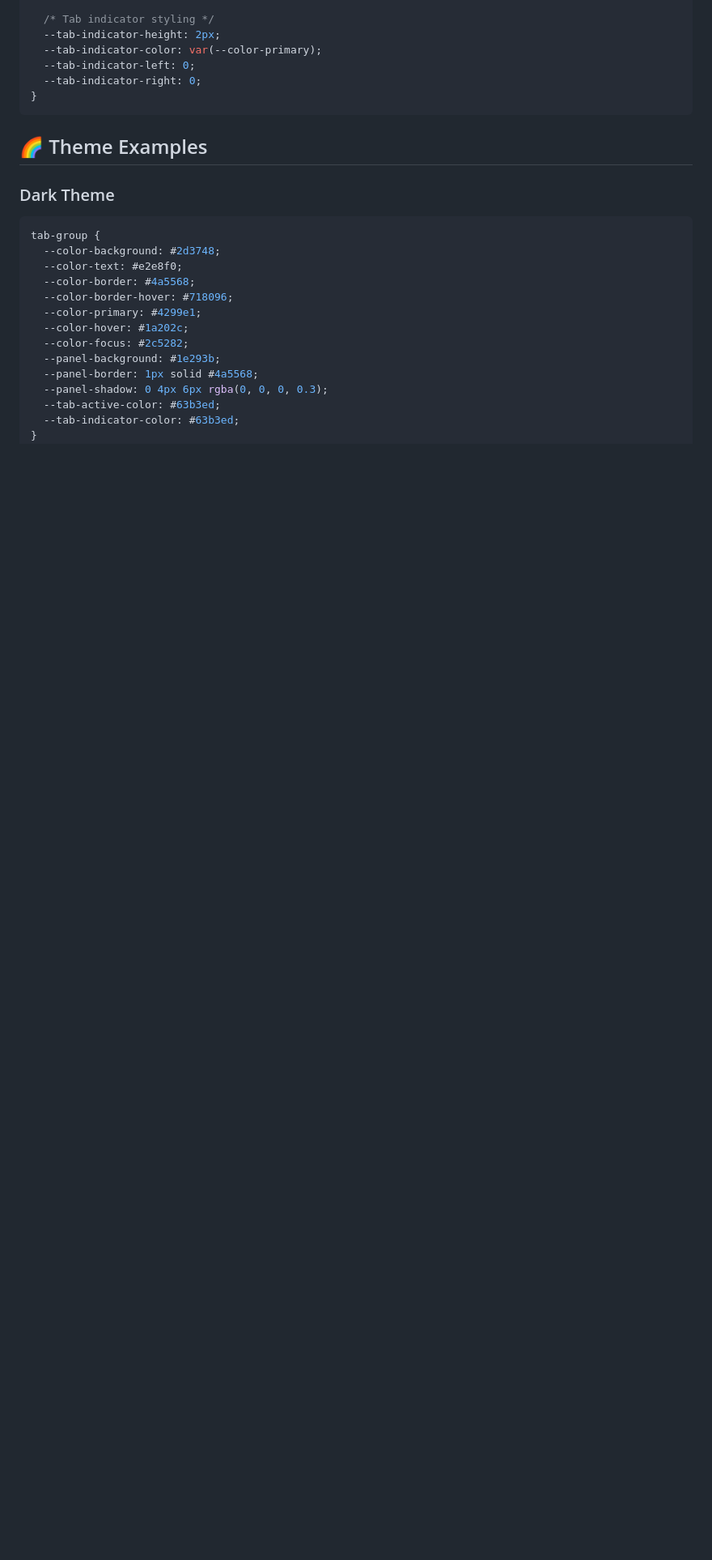
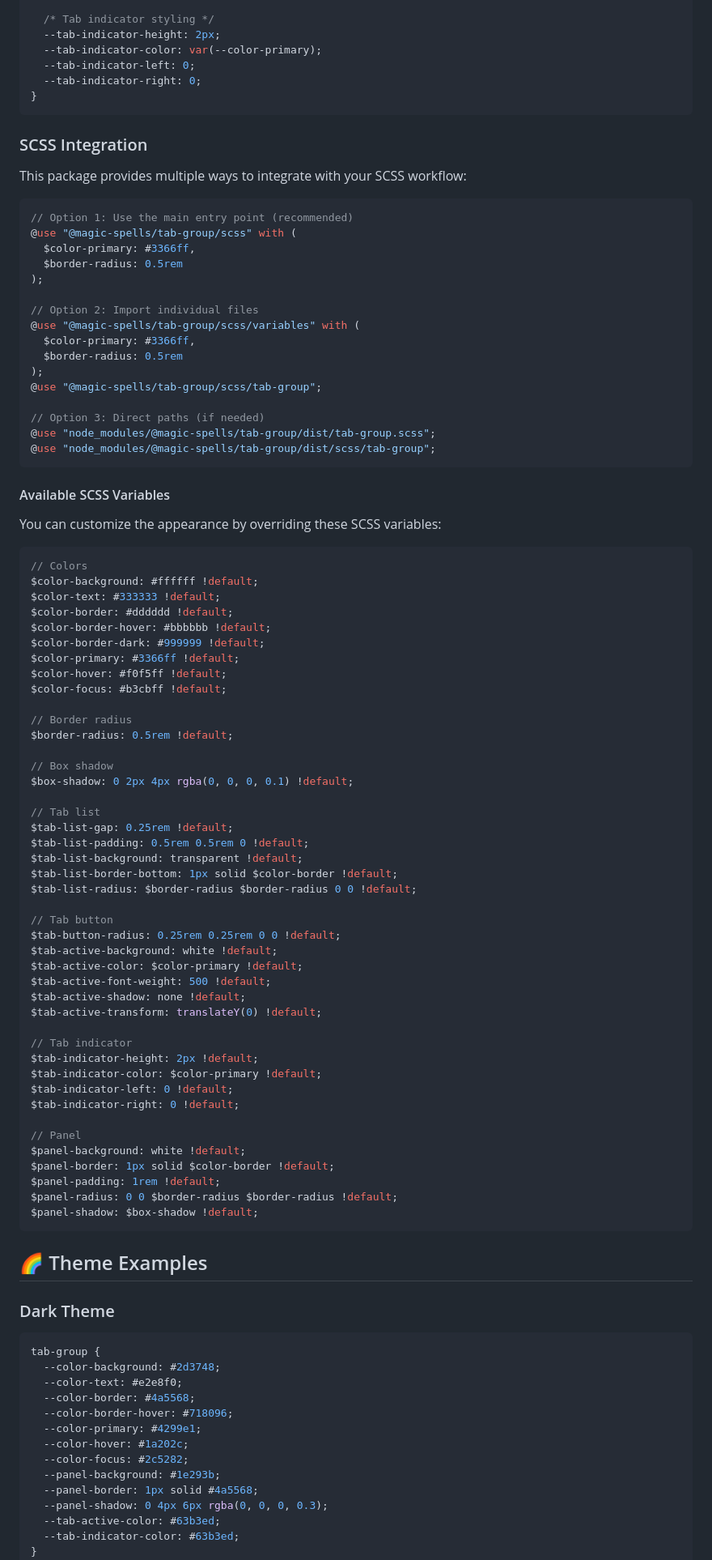
Before and after one commit to magic-spells/tab-group, a Markdown page: README.md, the part around one of its changes. Shown at 81% size. Drawn GitHub-style; blank space fills up the shorter version.

````diff
--- a/README.md
+++ b/README.md
@@ -133,6 +135,79 @@ tab-group {
   --tab-indicator-left: 0;
   --tab-indicator-right: 0;
 }
+```
+
+### SCSS Integration
+
+This package provides multiple ways to integrate with your SCSS workflow:
+
+```scss
+// Option 1: Use the main entry point (recommended)
+@use "@magic-spells/tab-group/scss" with (
+  $color-primary: #3366ff,
+  $border-radius: 0.5rem
+);
+
+// Option 2: Import individual files
+@use "@magic-spells/tab-group/scss/variables" with (
+  $color-primary: #3366ff,
+  $border-radius: 0.5rem
+);
+@use "@magic-spells/tab-group/scss/tab-group";
+
+// Option 3: Direct paths (if needed)
+@use "node_modules/@magic-spells/tab-group/dist/tab-group.scss";
+@use "node_modules/@magic-spells/tab-group/dist/scss/tab-group";
+```
+
+#### Available SCSS Variables
+
+You can customize the appearance by overriding these SCSS variables:
+
+```scss
+// Colors
+$color-background: #ffffff !default;
+$color-text: #333333 !default;
+$color-border: #dddddd !default;
+$color-border-hover: #bbbbbb !default;
+$color-border-dark: #999999 !default;
+$color-primary: #3366ff !default;
+$color-hover: #f0f5ff !default;
+$color-focus: #b3cbff !default;
+
+// Border radius
+$border-radius: 0.5rem !default;
+
+// Box shadow
+$box-shadow: 0 2px 4px rgba(0, 0, 0, 0.1) !default;
+
+// Tab list
+$tab-list-gap: 0.25rem !default;
+$tab-list-padding: 0.5rem 0.5rem 0 !default;
+$tab-list-background: transparent !default;
+$tab-list-border-bottom: 1px solid $color-border !default;
+$tab-list-radius: $border-radius $border-radius 0 0 !default;
+
+// Tab button
+$tab-button-radius: 0.25rem 0.25rem 0 0 !default;
+$tab-active-background: white !default;
+$tab-active-color: $color-primary !default;
+$tab-active-font-weight: 500 !default;
+$tab-active-shadow: none !default;
+$tab-active-transform: translateY(0) !default;
+
+// Tab indicator
+$tab-indicator-height: 2px !default;
+$tab-indicator-color: $color-primary !default;
+$tab-indicator-left: 0 !default;
+$tab-indicator-right: 0 !default;
+
+// Panel
+$panel-background: white !default;
+$panel-border: 1px solid $color-border !default;
+$panel-padding: 1rem !default;
+$panel-radius: 0 0 $border-radius $border-radius !default;
+$panel-shadow: $box-shadow !default;
 ```
 
 ## 🌈 Theme Examples
````
Also changed, not shown: other parts of README.md (+2 -0 lines).
